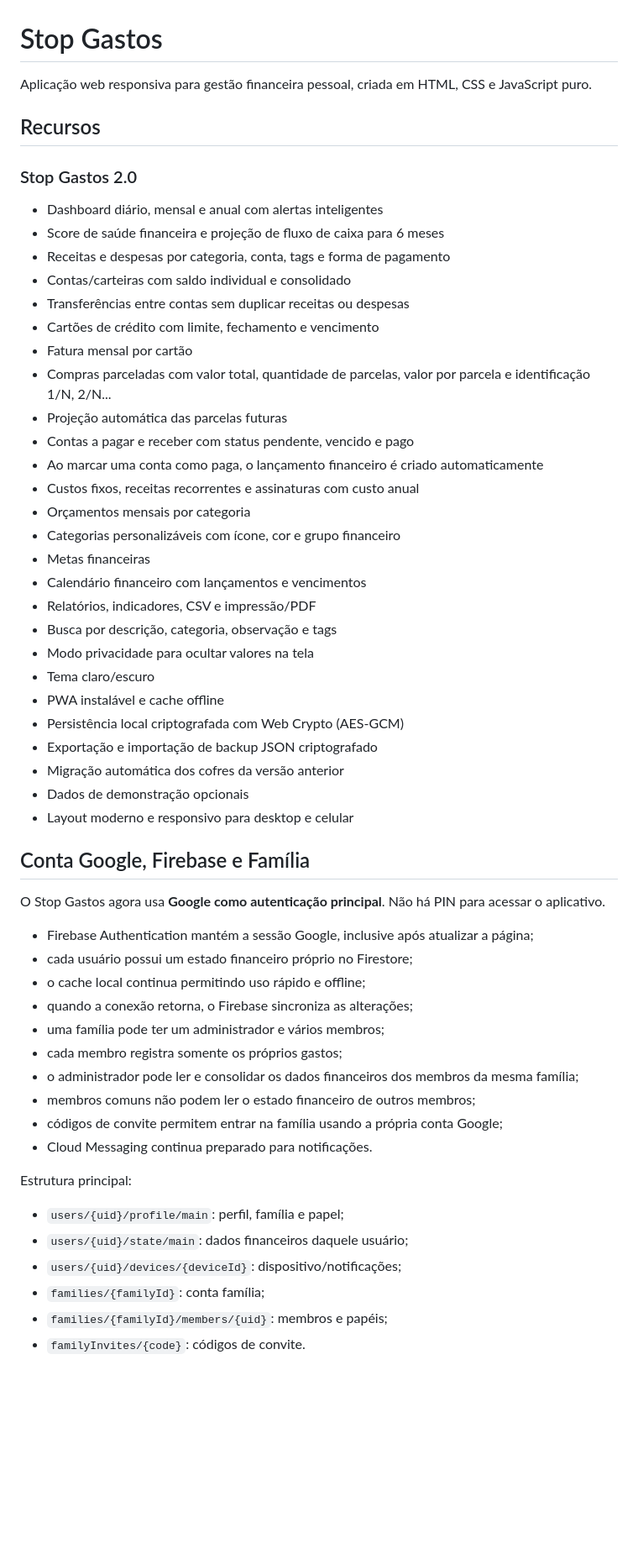
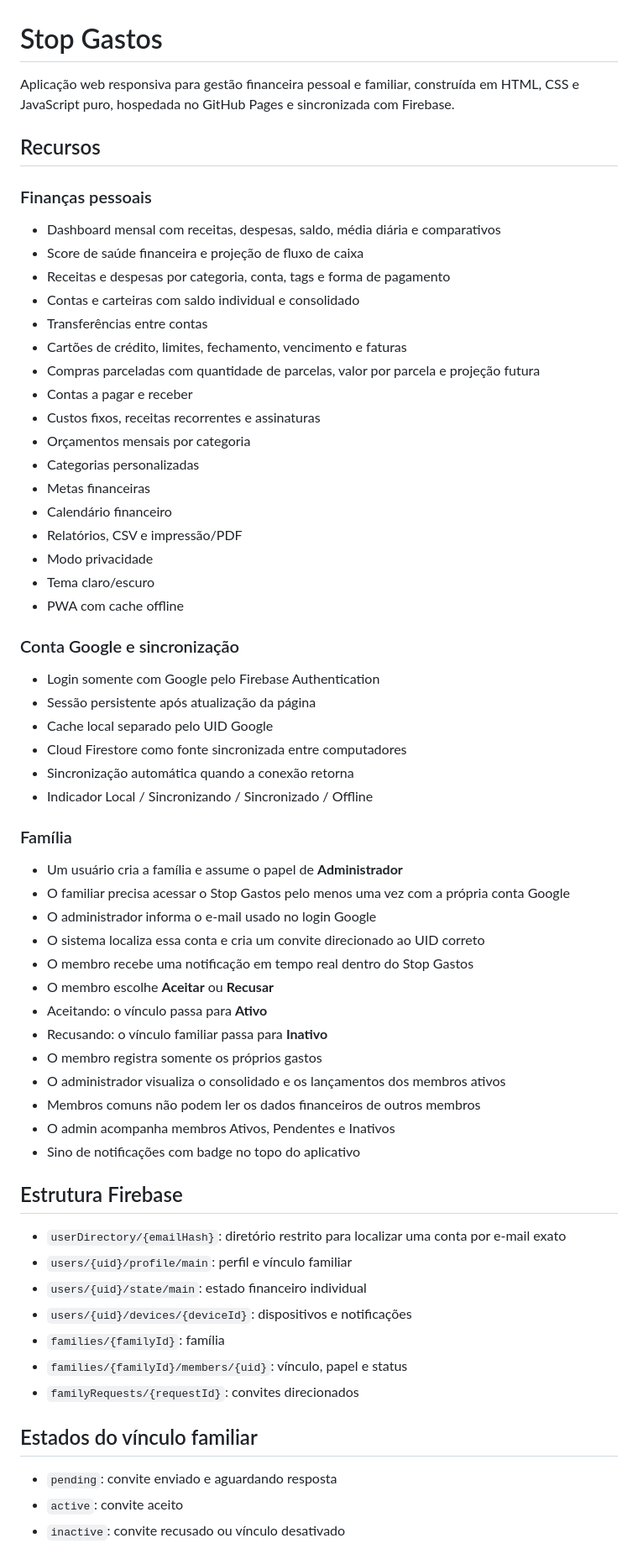
Before and after one commit to FelipeCGomes/top-contole, a Markdown page: README.md, the part around one of its changes. Shown at 84% size. Drawn GitHub-style; blank space fills up the shorter version.

Commit message:
docs: update family email invitation architecture

```diff
--- a/README.md
+++ b/README.md
@@ -1,59 +1,64 @@
 # Stop Gastos
 
-Aplicação web responsiva para gestão financeira pessoal, criada em HTML, CSS e JavaScript puro.
+Aplicação web responsiva para gestão financeira pessoal e familiar, construída em HTML, CSS e JavaScript puro, hospedada no GitHub Pages e sincronizada com Firebase.
 
 ## Recursos
 
-### Stop Gastos 2.0
-- Dashboard diário, mensal e anual com alertas inteligentes
-- Score de saúde financeira e projeção de fluxo de caixa para 6 meses
+### Finanças pessoais
+- Dashboard mensal com receitas, despesas, saldo, média diária e comparativos
+- Score de saúde financeira e projeção de fluxo de caixa
 - Receitas e despesas por categoria, conta, tags e forma de pagamento
-- Contas/carteiras com saldo individual e consolidado
-- Transferências entre contas sem duplicar receitas ou despesas
-- Cartões de crédito com limite, fechamento e vencimento
-- Fatura mensal por cartão
-- Compras parceladas com valor total, quantidade de parcelas, valor por parcela e identificação 1/N, 2/N...
-- Projeção automática das parcelas futuras
-- Contas a pagar e receber com status pendente, vencido e pago
-- Ao marcar uma conta como paga, o lançamento financeiro é criado automaticamente
-- Custos fixos, receitas recorrentes e assinaturas com custo anual
+- Contas e carteiras com saldo individual e consolidado
+- Transferências entre contas
+- Cartões de crédito, limites, fechamento, vencimento e faturas
+- Compras parceladas com quantidade de parcelas, valor por parcela e projeção futura
+- Contas a pagar e receber
+- Custos fixos, receitas recorrentes e assinaturas
 - Orçamentos mensais por categoria
-- Categorias personalizáveis com ícone, cor e grupo financeiro
+- Categorias personalizadas
 - Metas financeiras
-- Calendário financeiro com lançamentos e vencimentos
-- Relatórios, indicadores, CSV e impressão/PDF
-- Busca por descrição, categoria, observação e tags
-- Modo privacidade para ocultar valores na tela
+- Calendário financeiro
+- Relatórios, CSV e impressão/PDF
+- Modo privacidade
 - Tema claro/escuro
-- PWA instalável e cache offline
-- Persistência local criptografada com Web Crypto (AES-GCM)
-- Exportação e importação de backup JSON criptografado
-- Migração automática dos cofres da versão anterior
-- Dados de demonstração opcionais
-- Layout moderno e responsivo para desktop e celular
+- PWA com cache offline
 
+### Conta Google e sincronização
+- Login somente com Google pelo Firebase Authentication
+- Sessão persistente após atualização da página
+- Cache local separado pelo UID Google
+- Cloud Firestore como fonte sincronizada entre computadores
+- Sincronização automática quando a conexão retorna
+- Indicador Local / Sincronizando / Sincronizado / Offline
 
-## Conta Google, Firebase e Família
+### Família
+- Um usuário cria a família e assume o papel de **Administrador**
+- O familiar precisa acessar o Stop Gastos pelo menos uma vez com a própria conta Google
+- O administrador informa o e-mail usado no login Google
+- O sistema localiza essa conta e cria um convite direcionado ao UID correto
+- O membro recebe uma notificação em tempo real dentro do Stop Gastos
+- O membro escolhe **Aceitar** ou **Recusar**
+- Aceitando: o vínculo passa para **Ativo**
+- Recusando: o vínculo familiar passa para **Inativo**
+- O membro registra somente os próprios gastos
+- O administrador visualiza o consolidado e os lançamentos dos membros ativos
+- Membros comuns não podem ler os dados financeiros de outros membros
+- O admin acompanha membros Ativos, Pendentes e Inativos
+- Sino de notificações com badge no topo do aplicativo
 
-O Stop Gastos agora usa **Google como autenticação principal**. Não há PIN para acessar o aplicativo.
+## Estrutura Firebase
 
-- Firebase Authentication mantém a sessão Google, inclusive após atualizar a página;
-- cada usuário possui um estado financeiro próprio no Firestore;
-- o cache local continua permitindo uso rápido e offline;
-- quando a conexão retorna, o Firebase sincroniza as alterações;
-- uma família pode ter um administrador e vários membros;
-- cada membro registra somente os próprios gastos;
-- o administrador pode ler e consolidar os dados financeiros dos membros da mesma família;
-- membros comuns não podem ler o estado financeiro de outros membros;
-- códigos de convite permitem entrar na família usando a própria conta Google;
-- Cloud Messaging continua preparado para notificações.
+- `userDirectory/{emailHash}`: diretório restrito para localizar uma conta por e-mail exato
+- `users/{uid}/profile/main`: perfil e vínculo familiar
+- `users/{uid}/state/main`: estado financeiro individual
+- `users/{uid}/devices/{deviceId}`: dispositivos e notificações
+- `families/{familyId}`: família
+- `families/{familyId}/members/{uid}`: vínculo, papel e status
+- `familyRequests/{requestId}`: convites direcionados
 
-Estrutura principal:
+## Estados do vínculo familiar
 
-- `users/{uid}/profile/main`: perfil, família e papel;
-- `users/{uid}/state/main`: dados financeiros daquele usuário;
-- `users/{uid}/devices/{deviceId}`: dispositivo/notificações;
-- `families/{familyId}`: conta família;
-- `families/{familyId}/members/{uid}`: membros e papéis;
-- `familyInvites/{code}`: códigos de convite.
+- `pending`: convite enviado e aguardando resposta
+- `active`: convite aceito
+- `inactive`: convite recusado ou vínculo desativado
 
```
Also changed, not shown: other parts of README.md (+36 -14 lines).
